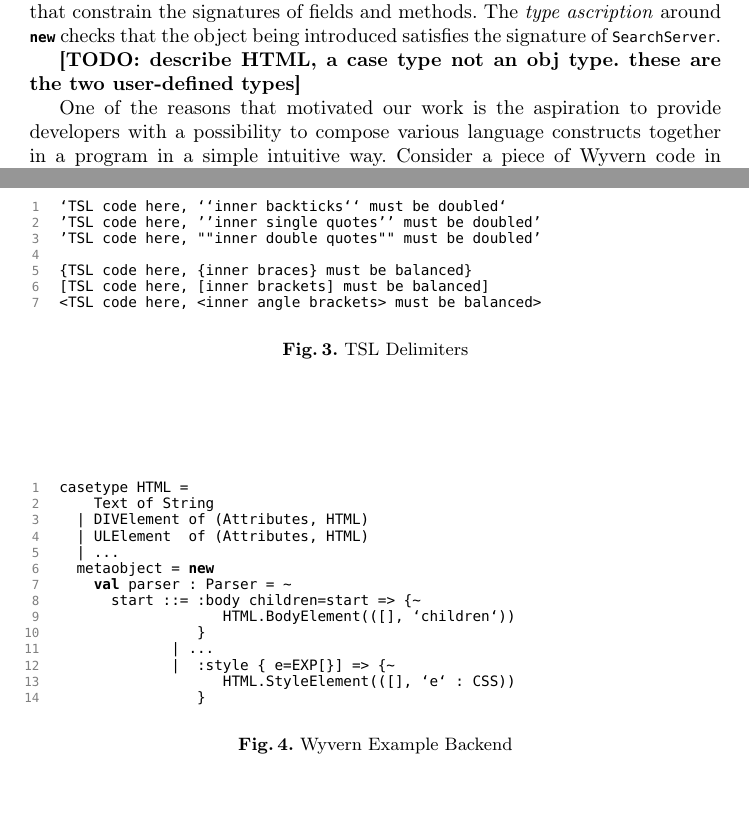
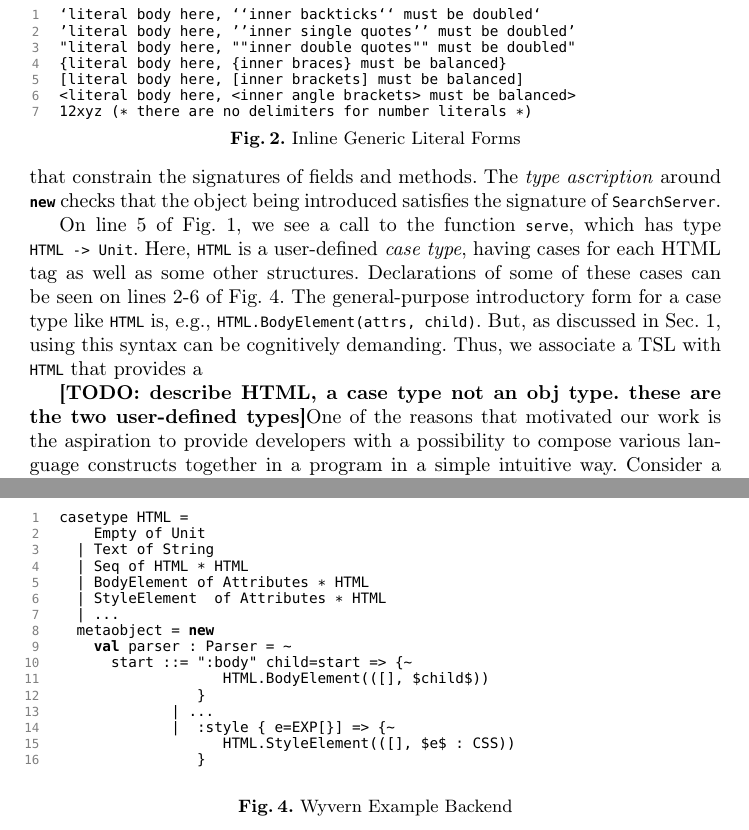
Before and after one commit to wyvernlang/docs, a LaTeX thesis (ecoop14/ecoop14.tex, which reads ecoop14/approach.tex, ecoop14/grammar.tex, ecoop14/motivation.tex): two parts of pages 6 and 9 of 22, joined at a grey line, cut so that both start at the same text. Compiled offline with pdfLaTeX.

Commit message:
continuing description

```diff
--- a/ecoop14/approach.tex
+++ b/ecoop14/approach.tex
@@ -25,20 +25,22 @@ Adams' formalism is in Figure \ref{f-grammar}.
 \todo{perhaps the figures below could be used in this section with the reference to the motivating example (Darya)}
 
 \begin{figure}
-\begin{lstlisting}
+\begin{lstlisting}[escapechar=$]
 casetype HTML =
-    Text of String
-  | DIVElement of (Attributes, HTML)
-  | ULElement  of (Attributes, HTML)
+    Empty of Unit
+  | Text of String
+  | Seq of HTML * HTML
+  | BodyElement of Attributes * HTML
+  | StyleElement  of Attributes * HTML
   | ...
   metaobject = new
     val parser : Parser = ~
-      start ::= :body children=start => {~
-                   HTML.BodyElement(([], `children`))
+      start ::= ":body" child=start => {~
+                   HTML.BodyElement(([], $\verb|$|$child$\verb|$|$))
                 }
              | ...
              |  :style { e=EXP[}] => {~
-                   HTML.StyleElement(([], `e` : CSS))
+                   HTML.StyleElement(([], $\verb|$|$e$\verb|$|$ : CSS))
                 }
 \end{lstlisting}
 \caption{Wyvern Example Backend}
--- a/ecoop14/ecoop14.tex
+++ b/ecoop14/ecoop14.tex
@@ -37,6 +37,16 @@ numbers=left, numberstyle=\scriptsize\color{gray}\ttfamily, language=java,morede
 \lstloadlanguages{Java,VBScript,XML,HTML}
 
 \let\li\lstinline
+
+%% Save the class definition of \subparagraph
+\let\llncssubparagraph\subparagraph
+%% Provide a definition to \subparagraph to keep titlesec happy
+\let\subparagraph\paragraph
+%% Load titlesec
+\usepackage[compact]{titlesec}
+%% Revert \subparagraph to the llncs definition
+\let\subparagraph\llncssubparagraph
+
 
 \begin{document}
 
--- a/ecoop14/grammar.tex
+++ b/ecoop14/grammar.tex
@@ -55,17 +55,3 @@ inlinelit $\rightarrow$ numlit$^=$
 \caption{Concrete Syntax}
 \label{f-grammar}
 \end{figure}
-
-\begin{figure}
-\begin{lstlisting}[mathescape]
-`TSL code here, ``inner backticks`` must be doubled`
-'TSL code here, ''inner single quotes'' must be doubled'
-'TSL code here, ""inner double quotes"" must be doubled'
-
-{TSL code here, {inner braces} must be balanced}
-[TSL code here, [inner brackets] must be balanced]
-<TSL code here, <inner angle brackets> must be balanced>
-\end{lstlisting}
-\caption{TSL Delimiters}
-\label{f-delims}
-\end{figure}
--- a/ecoop14/motivation.tex
+++ b/ecoop14/motivation.tex
@@ -39,6 +38,17 @@ In addition to defining conventional notation for URLs, this TSL supports \emph{
 
 To introduce a value manually, we must use {general-purpose notation}. The general-purpose notation for introducing a value of an object type is to use \li{new}. This term is a syntactic \emph{forward reference} to the layout-delimited block of \emph{definitions} beginning on the line after the line \li{new} appears in and ending when the indentation level has returned to the baseline or the file ends (here, lines 4-20). An object in TSL Wyvern can contain methods, introduced using \li{def}, and fields, introduced using \li{val}. Here we have just a single method, \li{serve_results} taking two arguments. Object types in TSL Wyvern are simple structural types that constrain the signatures of fields and methods. The \emph{type ascription} around \li{new} checks that the object being introduced satisfies the signature of \li{SearchServer}.
 
-\todo{describe HTML, a case type not an obj type. these are the two user-defined types}
 
 
+\begin{figure}[t]
+\begin{lstlisting}[mathescape]
+`literal body here, ``inner backticks`` must be doubled`
+'literal body here, ''inner single quotes'' must be doubled'
+"literal body here, ""inner double quotes"" must be doubled"
+{literal body here, {inner braces} must be balanced}
+[literal body here, [inner brackets] must be balanced]
+<literal body here, <inner angle brackets> must be balanced>
+12xyz (* there are no delimiters for number literals *)
+\end{lstlisting}
+\vspace{-10px}
+\caption{Inline Generic Literal Forms}
@@ -45,5 +58,7 @@ To introduce a value manually, we must use {general-purpose notation}. The gener
 
-One of the reasons that motivated our work is the aspiration to provide developers with a possibility to compose various language constructs together in a program in a simple intuitive way. Consider a piece of Wyvern code in Figure~\ref{f-example}. When executed, it produces a webpage that displays a bulleted list of products followed by a list of reviews, both retrieved from a database. Notably, this method is mere 14 lines long but comprises the host Wyvern language as well as 6 type-specific languages. Each of the TSLs is introduced either within a pair of delimiters (e.g., backticks (\lstinline{`}), quotation marks (\lstinline{"}), or matching angle brackets (\lstinline{<} and \lstinline{>})) or by a tilde (\lstinline{~}) on a preceding line. The escape back to the host language is also done with a use of a pair of delimiters (e.g., matching curly braces (\lstinline|{| and \lstinline|}|)). With this in mind, let us have a closer look at how the code on Figure~\ref{f-example} decomposes:
+On line 5 of Fig. \ref{f-example}, we see a call to the function \li{serve}, which has type \li{HTML -> Unit}. Here, \li{HTML} is a user-defined \emph{case type}, having cases for each HTML tag as well as some other structures. Declarations  of some of these cases can be seen on lines 2-6 of Fig. \ref{f-htmltype}. The general-purpose introductory form for a case type like \li{HTML} is, e.g., \li{HTML.BodyElement(attrs, child)}. But, as discussed in Sec. \ref{s:intro}, using this syntax can be cognitively demanding. Thus, we associate a TSL with \li{HTML} that provides a
+
+\todo{describe HTML, a case type not an obj type. these are the two user-defined types}One of the reasons that motivated our work is the aspiration to provide developers with a possibility to compose various language constructs together in a program in a simple intuitive way. Consider a piece of Wyvern code in Figure~\ref{f-example}. When executed, it produces a webpage that displays a bulleted list of products followed by a list of reviews, both retrieved from a database. Notably, this method is mere 14 lines long but comprises the host Wyvern language as well as 6 type-specific languages. Each of the TSLs is introduced either within a pair of delimiters (e.g., backticks (\lstinline{`}), quotation marks (\lstinline{"}), or matching angle brackets (\lstinline{<} and \lstinline{>})) or by a tilde (\lstinline{~}) on a preceding line. The escape back to the host language is also done with a use of a pair of delimiters (e.g., matching curly braces (\lstinline|{| and \lstinline|}|)). With this in mind, let us have a closer look at how the code on Figure~\ref{f-example} decomposes:
 
 \begin{itemize}
 \item As a first argument to the Wyvern \lstinline{serve} method, a URL TSL, delimited by backticks, is used (line 1);
```
Also changed, not shown: ecoop14/approach.tex (2 more changed lines), ecoop14/motivation.tex (10 more changed lines).
